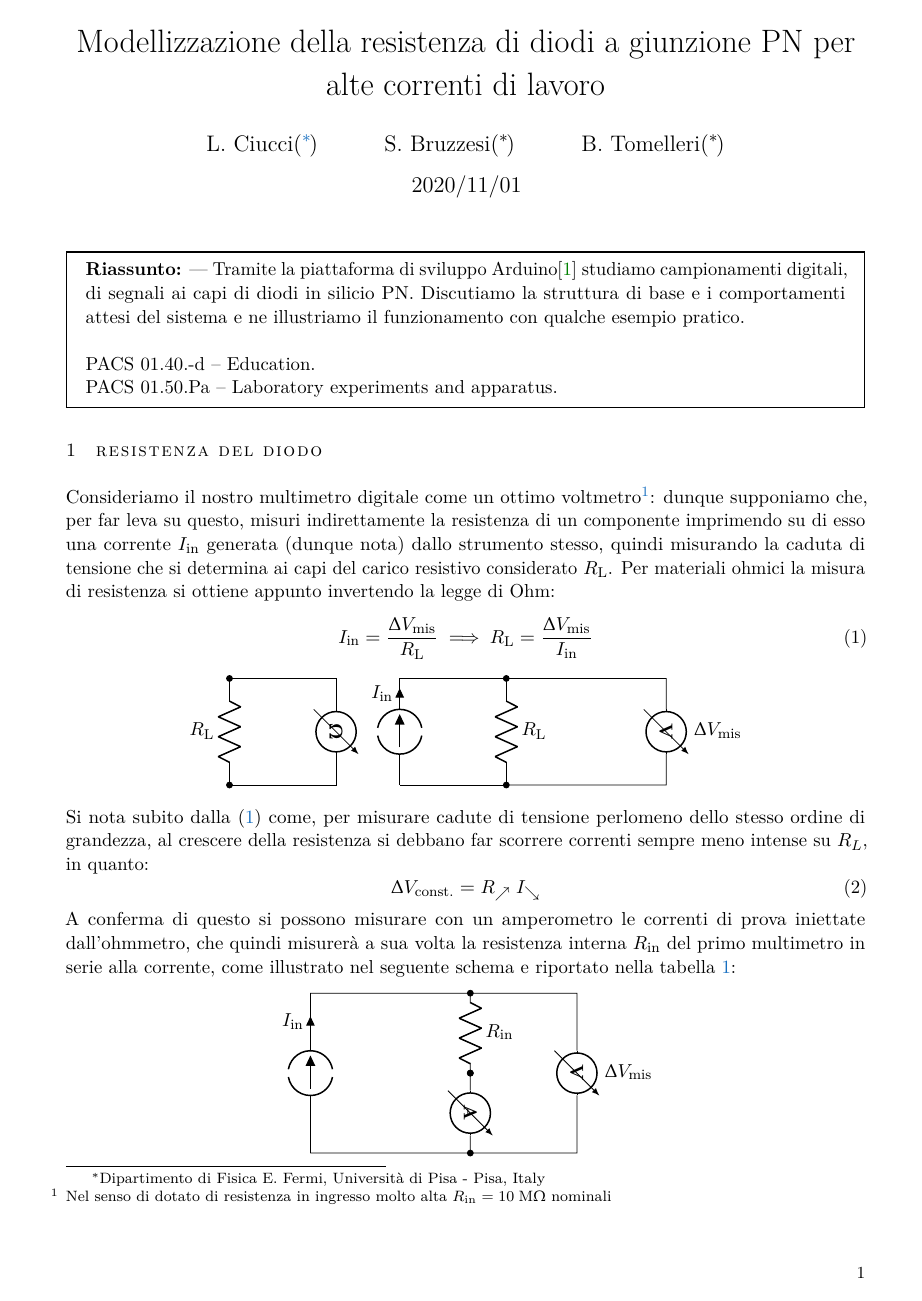
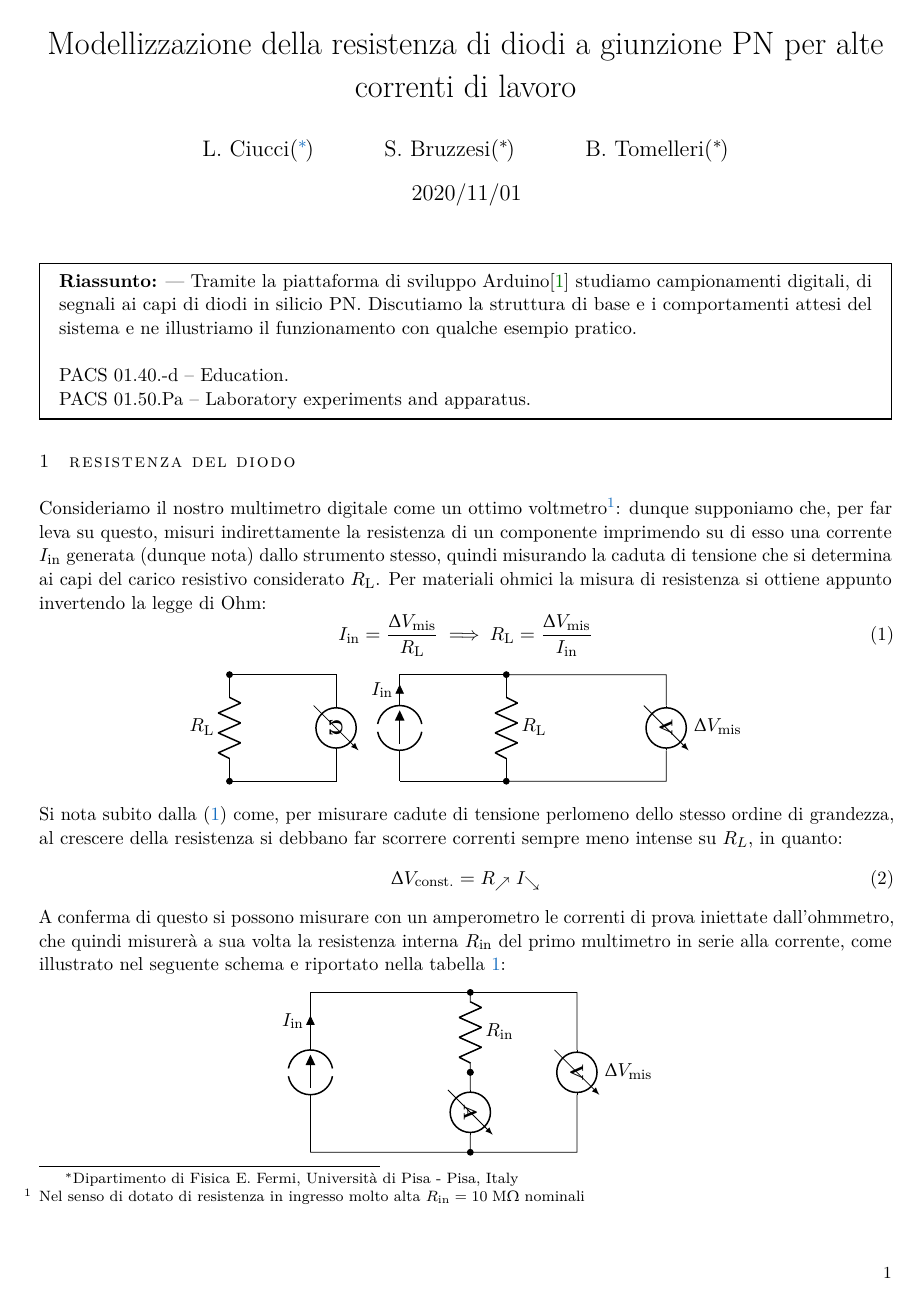
Before and after one commit to LucaCiucci/relaz_seme, a LaTeX document (LaTeX/diodo.tex): page 1 of 5 before the commit and page 1 of 4 after it. Compiled offline with pdfLaTeX.

Commit message:
fix margini pagina

```diff
--- a/LaTeX/diodo.tex
+++ b/LaTeX/diodo.tex
@@ -39,7 +39,7 @@ keepspaces=true,
 
 \input{./math}
 
-\geometry{a4paper, left=30mm, right=30mm, top=30mm, bottom=30mm}
+\geometry{a4paper, left=25mm, right=25mm, top=30mm, bottom=30mm}
 \title{Modellizzazione della resistenza di diodi a giunzione PN per alte correnti di lavoro}
 \author{L. Ciucci(\thanks{Dipartimento di Fisica E. Fermi, Universit\`a di Pisa - Pisa, Italy} ) \and S. Bruzzesi(\protect\footnotemark[1] ) \and B. Tomelleri(\protect\footnotemark[1] )}
 \date{2020/11/01}
```
Also changed, not shown: LaTeX/diodo.pdf, 3 other files.
